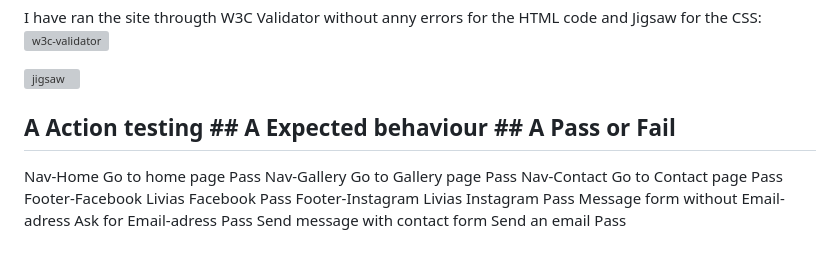
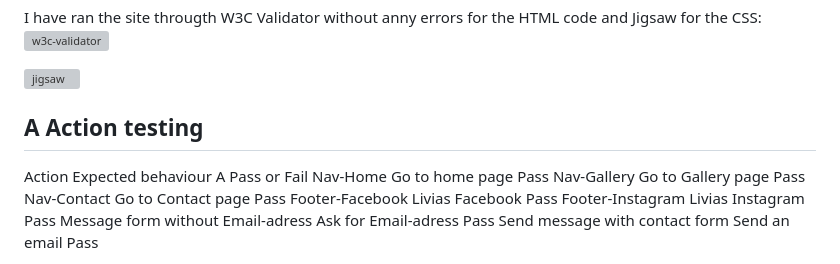
Before and after one commit to Danielsudndqvist/liviarhodesbjj, a Markdown page: README.md, the part around the change. Rendered like a GitHub page; grey boxes are pictures that could not be loaded.

```diff
--- a/README.md
+++ b/README.md
@@ -81,7 +81,8 @@ I have ran the site througth W3C Validator without anny errors for the HTML code
 
 ![jigsaw](https://github.com/Danielsudndqvist/liviarhodesbjj/assets/163173315/190d296a-b4e7-4763-bbf0-793932c2b9d3)
 
-## A Action testing                       ## A Expected behaviour              ## A Pass or Fail
+## A Action testing
+ Action                                     Expected behaviour                  A Pass or Fail
  Nav-Home                                    Go to home page                        Pass
  Nav-Gallery                                 Go to Gallery page                     Pass
  Nav-Contact                                 Go to Contact page                     Pass
```
